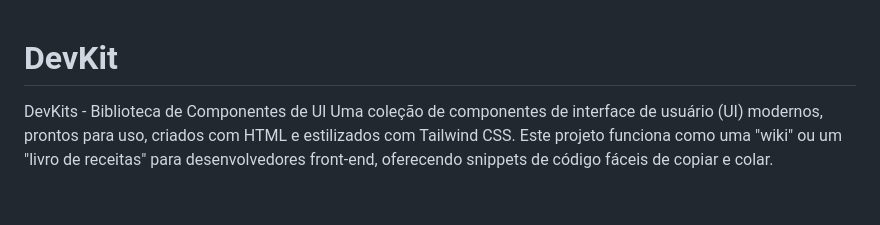
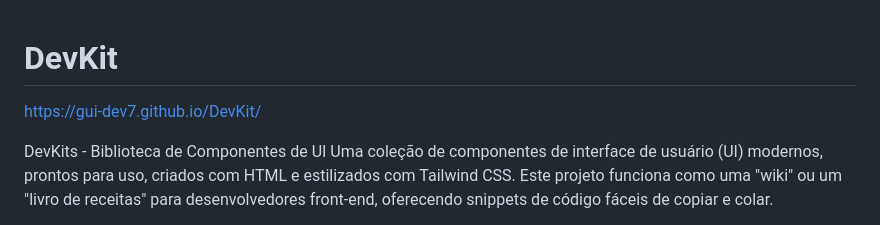
Before and after one commit to gui-dev7/DevKit, a Markdown page: README.md, the part around the change. GitHub-like rendering; blank space fills up the shorter version.

```diff
--- a/README.md
+++ b/README.md
@@ -1,4 +1,6 @@
 # DevKit
+
+https://gui-dev7.github.io/DevKit/
 
 DevKits - Biblioteca de Componentes de UI
 Uma coleção de componentes de interface de usuário (UI) modernos, prontos para uso, criados com HTML e estilizados com Tailwind CSS. Este projeto funciona como uma "wiki" ou um "livro de receitas" para desenvolvedores front-end, oferecendo snippets de código fáceis de copiar e colar.
```
